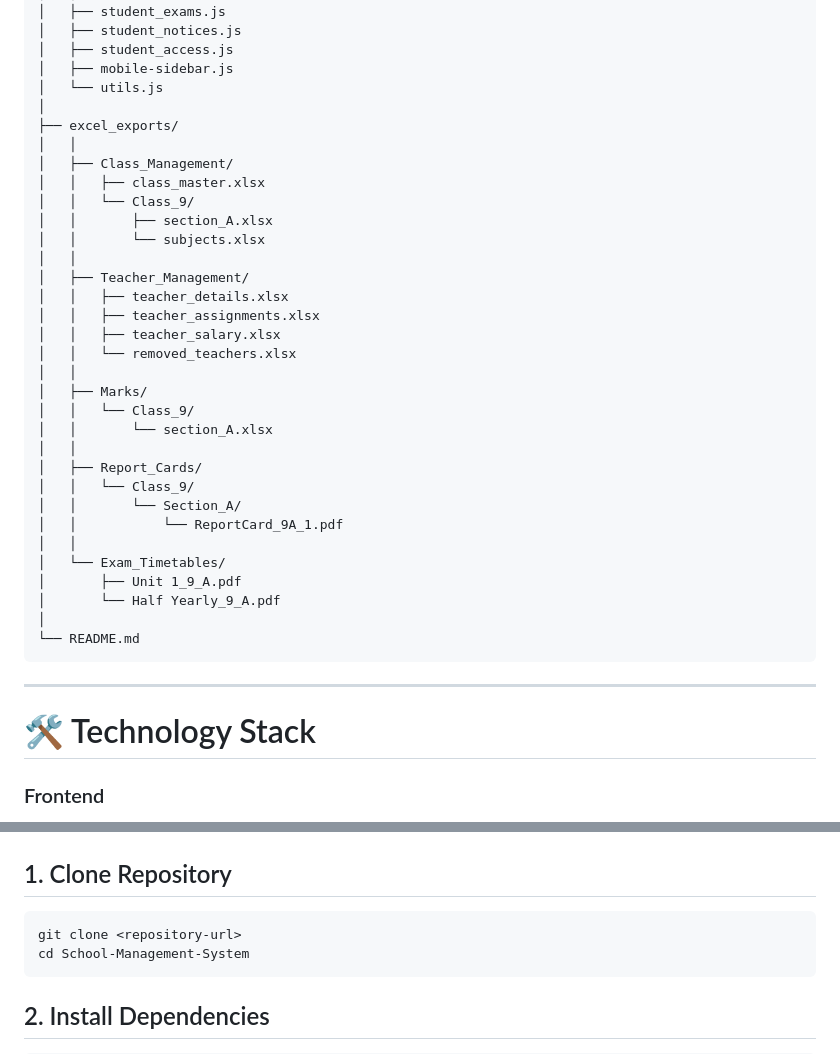
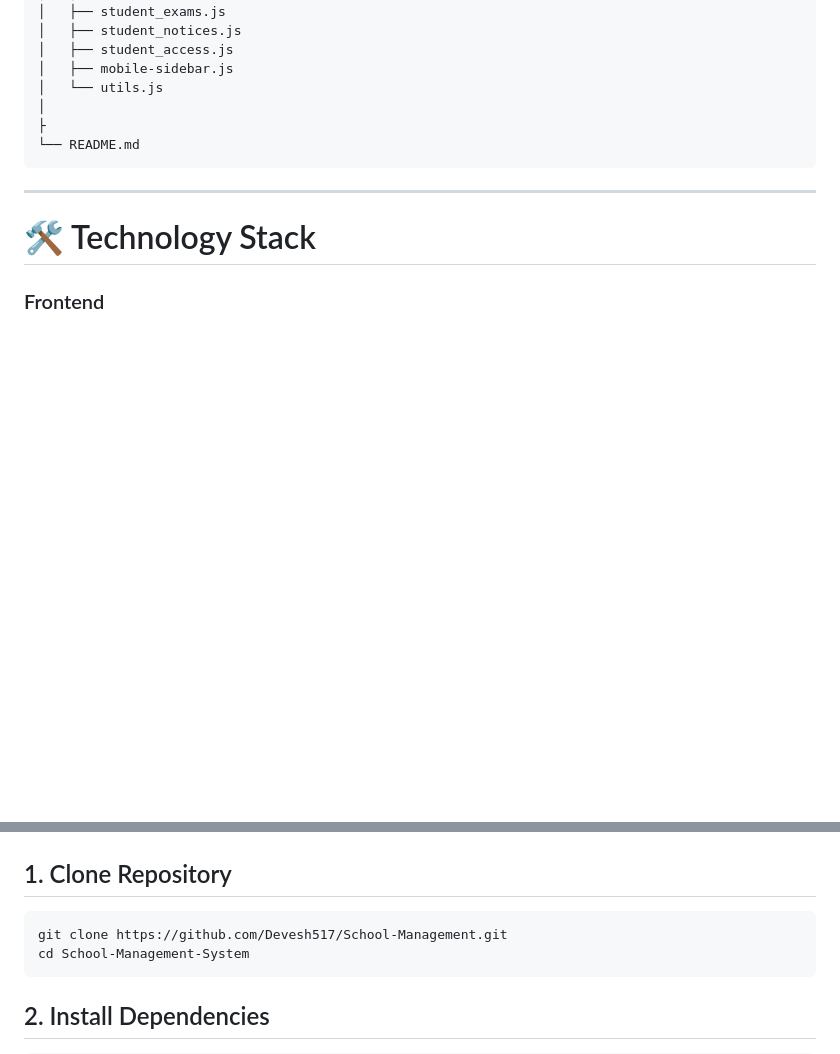
Before and after one commit to Devesh517/School-Management, a Markdown page: README.md, 2 parts joined by grey strips. Rendered like a GitHub page; blank space fills up the shorter version.

Commit message:
Remove excel_exports section and update clone command
Removed the excel_exports directory and updated the clone command with the actual repository URL.

````diff
--- a/README.md
+++ b/README.md
@@ -102,33 +102,7 @@ School Management Project/
 │   ├── mobile-sidebar.js
 │   └── utils.js
 │
-├── excel_exports/
-│   │
-│   ├── Class_Management/
-│   │   ├── class_master.xlsx
-│   │   └── Class_9/
-│   │       ├── section_A.xlsx
-│   │       └── subjects.xlsx
-│   │
-│   ├── Teacher_Management/
-│   │   ├── teacher_details.xlsx
-│   │   ├── teacher_assignments.xlsx
-│   │   ├── teacher_salary.xlsx
-│   │   └── removed_teachers.xlsx
-│   │
-│   ├── Marks/
-│   │   └── Class_9/
-│   │       └── section_A.xlsx
-│   │
-│   ├── Report_Cards/
-│   │   └── Class_9/
-│   │       └── Section_A/
-│   │           └── ReportCard_9A_1.pdf
-│   │
-│   └── Exam_Timetables/
-│       ├── Unit 1_9_A.pdf
-│       └── Half Yearly_9_A.pdf
-│
+├
 └── README.md
 ```
 
@@ -240,7 +214,7 @@ School Management Project/
 ## 1. Clone Repository
 
 ```bash
-git clone <repository-url>
+git clone https://github.com/Devesh517/School-Management.git
 cd School-Management-System
 ```
 
````
Also changed, not shown: other parts of README.md (+0 -2 lines).
